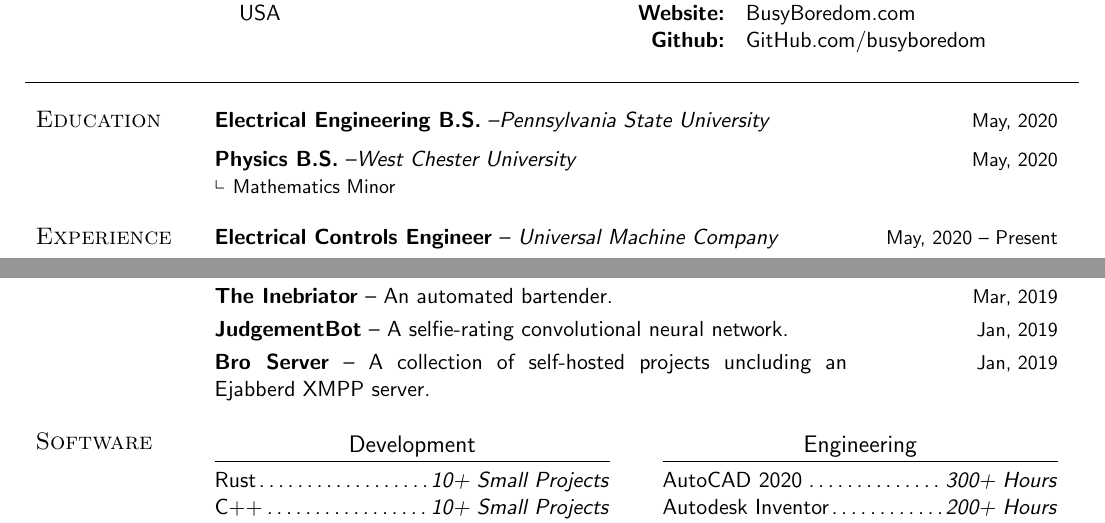
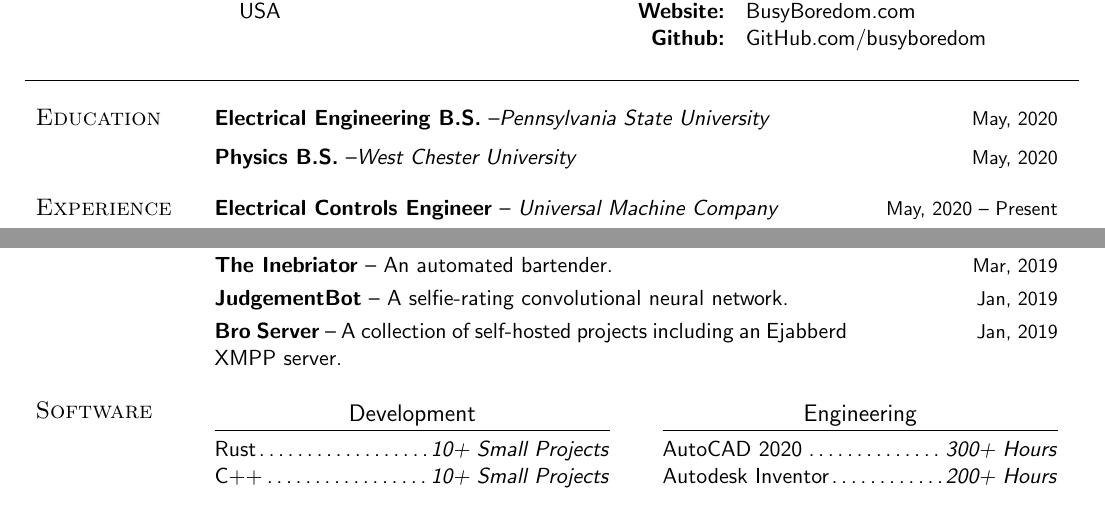
Before and after one commit to busyboredom/resume, a LaTeX CV (resume.tex): two parts of the page, joined at a grey line, cut so that both start at the same text. Compiled offline with pdfLaTeX.

Commit message:
Remove math minor.

```diff
--- a/resume.tex
+++ b/resume.tex
@@ -56,8 +56,7 @@
   \large\textsc{Education} & \textbf{Electrical Engineering B.S.}
                              --\it Pennsylvania State University\medskip & \hfill\small May, 2020\\
                            & \textbf{Physics B.S.}
-                             --\it West Chester University               & \hfill\small May, 2020\\
-                           & \raisebox{0.5ex}{$\llcorner$} \small Mathematics Minor\bigskip    & \\
+                             --\it West Chester University               & \hfill\small May, 2020\bigskip\\
 
   \large\textsc{Experience} &
 
@@ -106,7 +105,7 @@
   \smallskip &
   \hfill\small Jan, 2019\\ &
 
-  \textbf{Bro Server} -- A collection of self-hosted projects uncluding an Ejabberd XMPP server.
+  \textbf{Bro Server} -- A collection of self-hosted projects including an Ejabberd XMPP server.
   \bigskip &
   \hfill\small Jan, 2019\\
 
```
